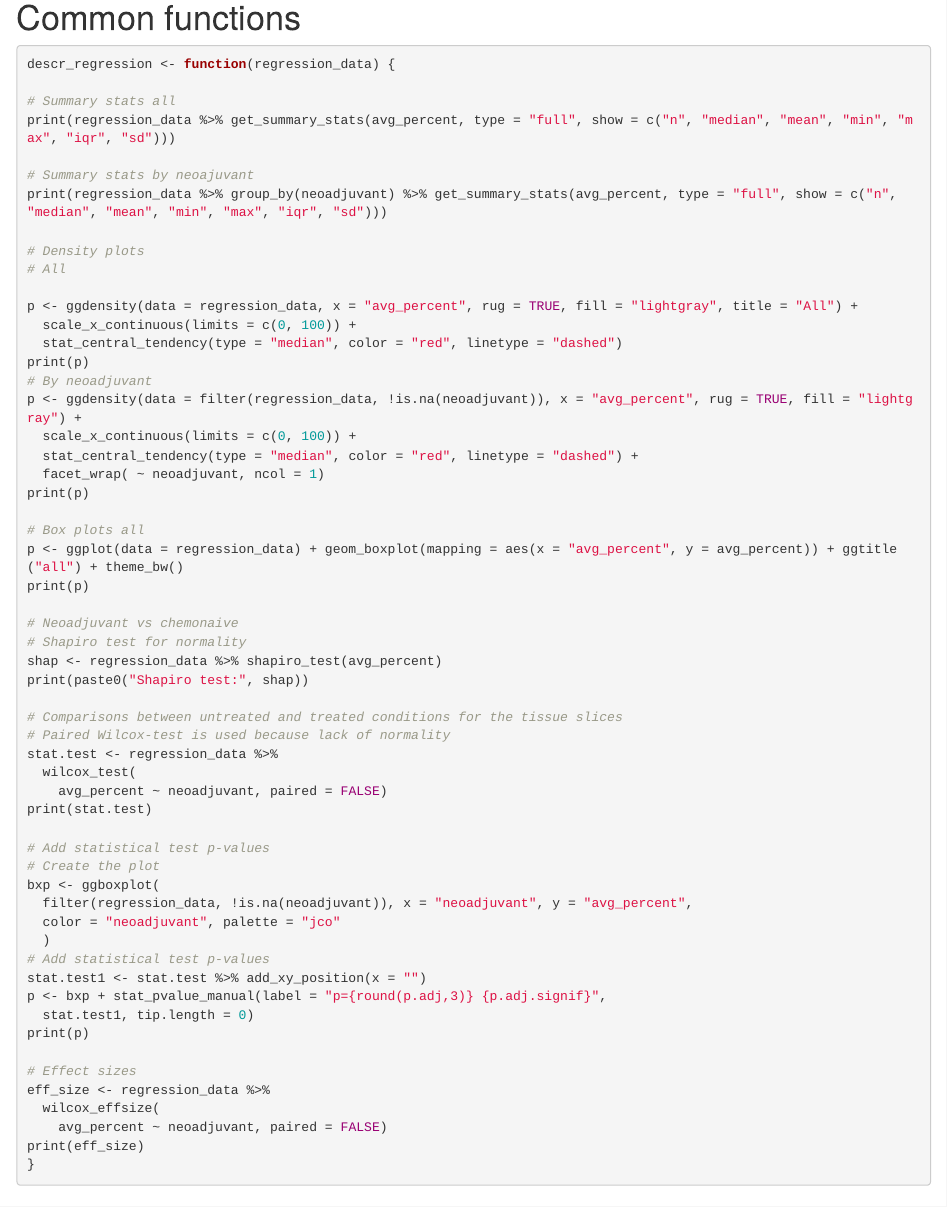
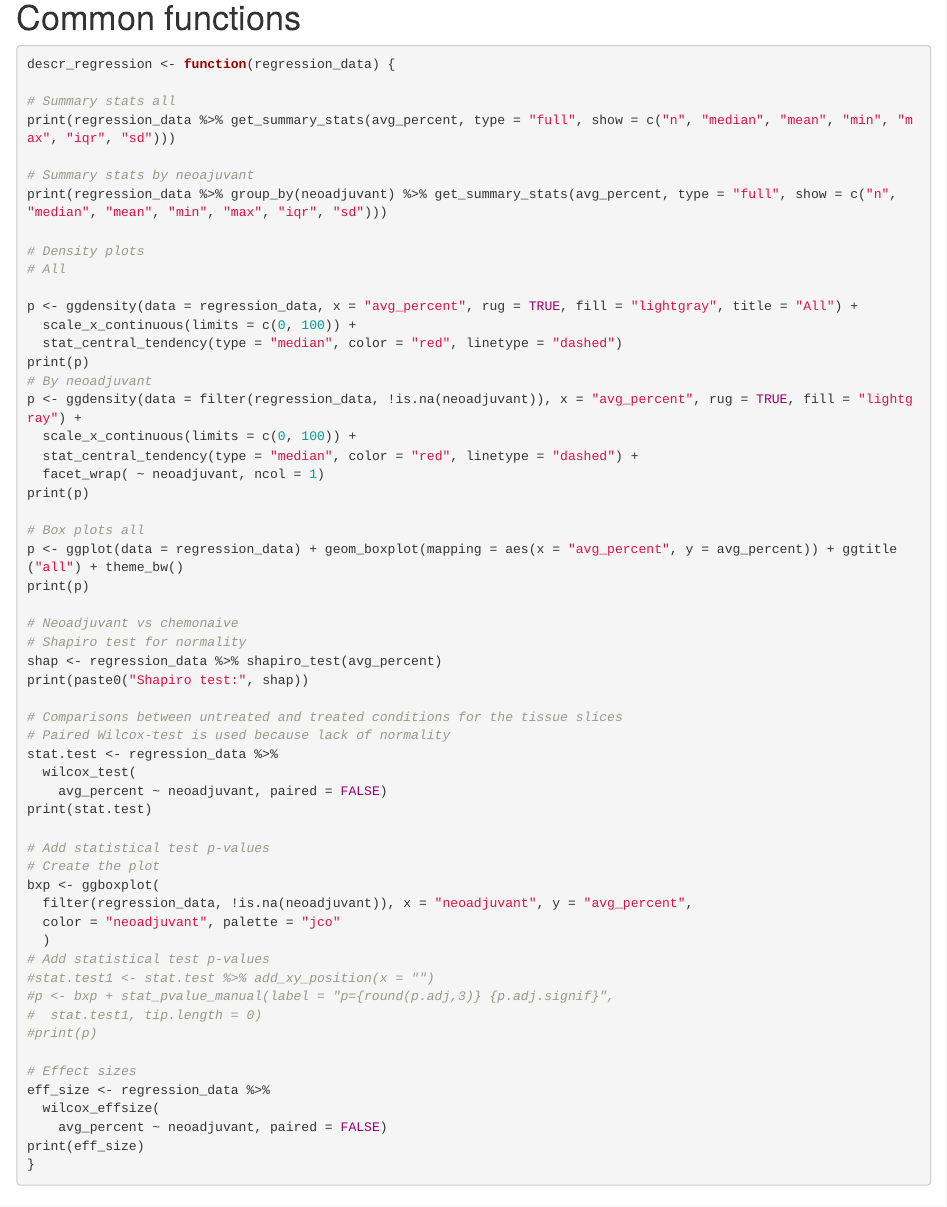
Before and after one commit to gerlingm/CRLM_analysis, an R Markdown document (6_explore_regression.Rmd): the page in a window 1100 px wide, from 1160 px down. Rendered offline with R 4.5, knitr and Pandoc, with nearby package versions; some code elsewhere in the file could not run offline.

Commit message:
Update 6_explore_regression.Rmd
removed one statistical test

```diff
--- a/6_explore_regression.Rmd
+++ b/6_explore_regression.Rmd
@@ -82,10 +82,10 @@ bxp <- ggboxplot(
   color = "neoadjuvant", palette = "jco"
   )
 # Add statistical test p-values
-stat.test1 <- stat.test %>% add_xy_position(x = "")
-p <- bxp + stat_pvalue_manual(label = "p={round(p.adj,3)} {p.adj.signif}",
-  stat.test1, tip.length = 0)
-print(p)
+#stat.test1 <- stat.test %>% add_xy_position(x = "")
+#p <- bxp + stat_pvalue_manual(label = "p={round(p.adj,3)} {p.adj.signif}",
+#  stat.test1, tip.length = 0)
+#print(p)
 
 # Effect sizes
 eff_size <- regression_data %>%
```
